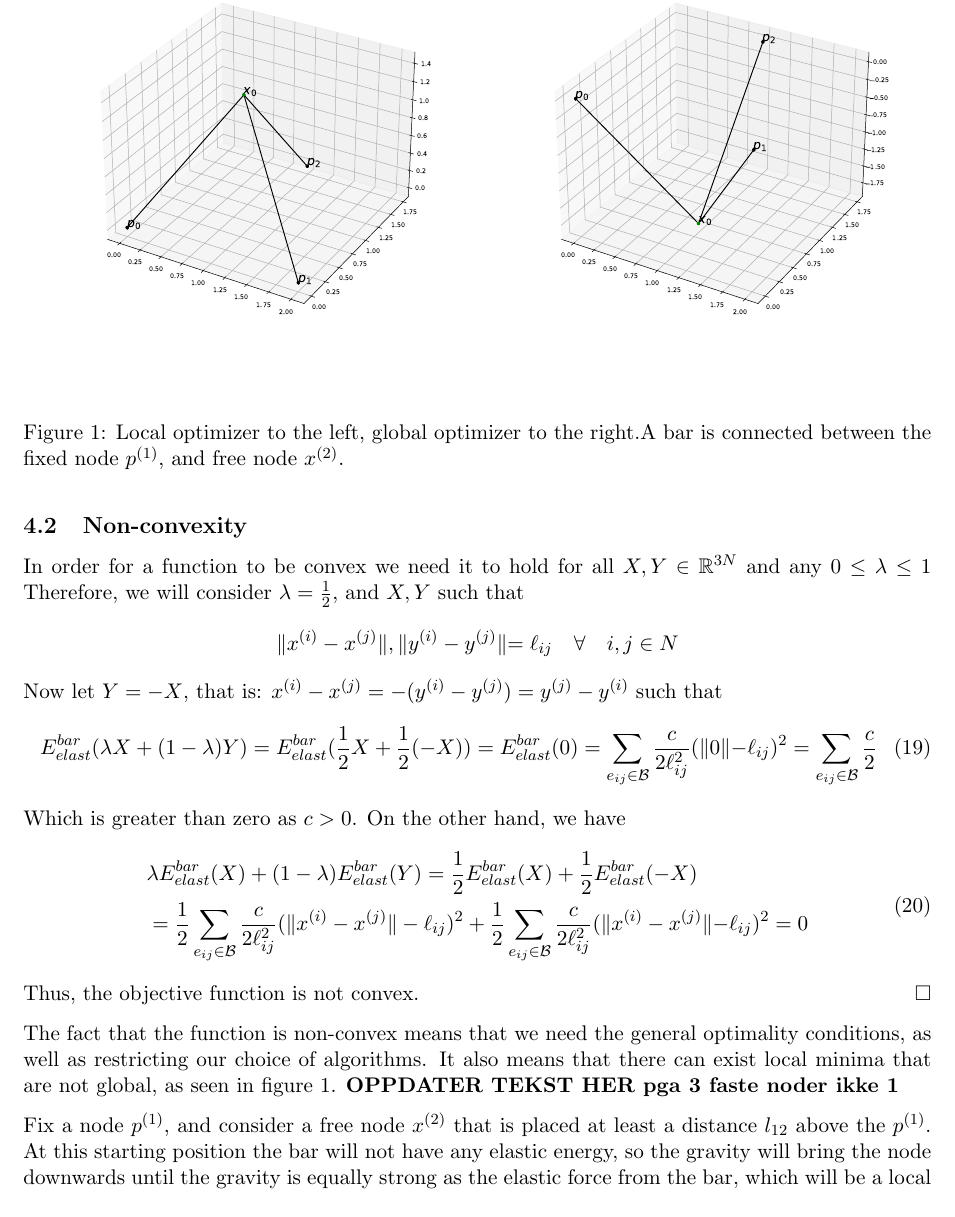
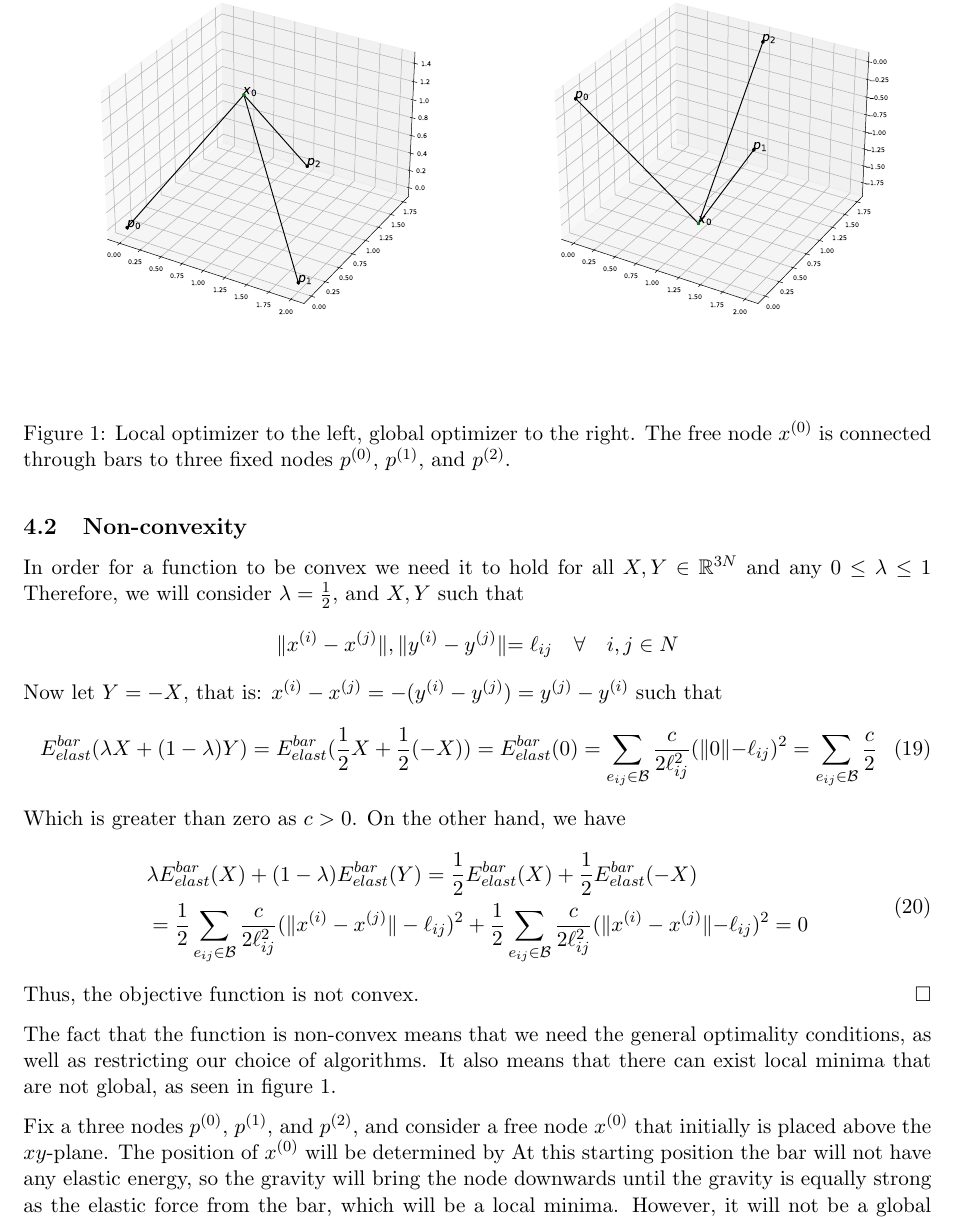
Before and after one commit to otkulseng/Opt1_Project, a LaTeX document (main.tex, which reads Sections/4-tensegrity-domes.tex): part of page 6 of 9, cut so that both start at the same text. Compiled offline with pdfLaTeX.

Commit message:
Updates from Overleaf

```diff
--- a/Sections/4-tensegrity-domes.tex
+++ b/Sections/4-tensegrity-domes.tex
@@ -49,8 +49,7 @@ On the other hand, we have
 \end{equation}
 Thus, the objective function is not convex. \hfill $\square$
 
-The fact that the function is non-convex means that we need the general optimality conditions, as well as restricting our choice of algorithms. It also means that there can exist local minima that are not global, as seen in figure \ref{fig:local_optimizer}. \textbf{OPPDATER TEKST HER pga 3 faste noder ikke 1}
-
+The fact that the function is non-convex means that we need the general optimality conditions, as well as restricting our choice of algorithms. It also means that there can exist local minima that are not global, as seen in figure \ref{fig:local_optimizer}.
 \begin{figure}
 \centering
 \begin{subfigure}{.5\textwidth}
@@ -63,11 +62,12 @@ The fact that the function is non-convex means that we need the general optimali
   \includegraphics[width=1\linewidth]{Bilder/localminneg.pdf}
   \label{fig:sub2}
 \end{subfigure}
-\caption{Local optimizer to the left, global optimizer to the right.A bar is connected between the fixed node $p^{(1)}$, and free node $x^{(2)}$.}
+\caption{Local optimizer to the left, global optimizer to the right. The free node $x^{(0)}$ is connected through bars to three fixed nodes  $p^{(0)}$, $p^{(1)}$, and $p^{(2)}$.}
 \label{fig:local_optimizer}
 \end{figure}
 
-Fix a node $p^{(1)}$, and consider a free node $x^{(2)}$ that is placed at least a distance $l_{12}$ above the $p^{(1)}$. At this starting position the bar will not have any elastic energy, so the gravity will bring the node downwards until the gravity is equally strong as the elastic force from the bar, which will be a local minima. However, it will not be a global minima as we will have lower energy if we instead placed $x^{(2)}$ below $p^{(1)}$ as seen in the rightmost drawing.
+Fix a three nodes $p^{(0)}$, $p^{(1)}$, and $p^{(2)}$, and consider a free node $x^{(0)}$ that initially is placed above the $xy$-plane. The position of $x^{(0)}$ will be determined by
+At this starting position the bar will not have any elastic energy, so the gravity will bring the node downwards until the gravity is equally strong as the elastic force from the bar, which will be a local minima. However, it will not be a global minima as we will have lower energy if we instead placed $x^{(2)}$ below $p^{(1)}$ as seen in the rightmost drawing.
 
 
 
```
